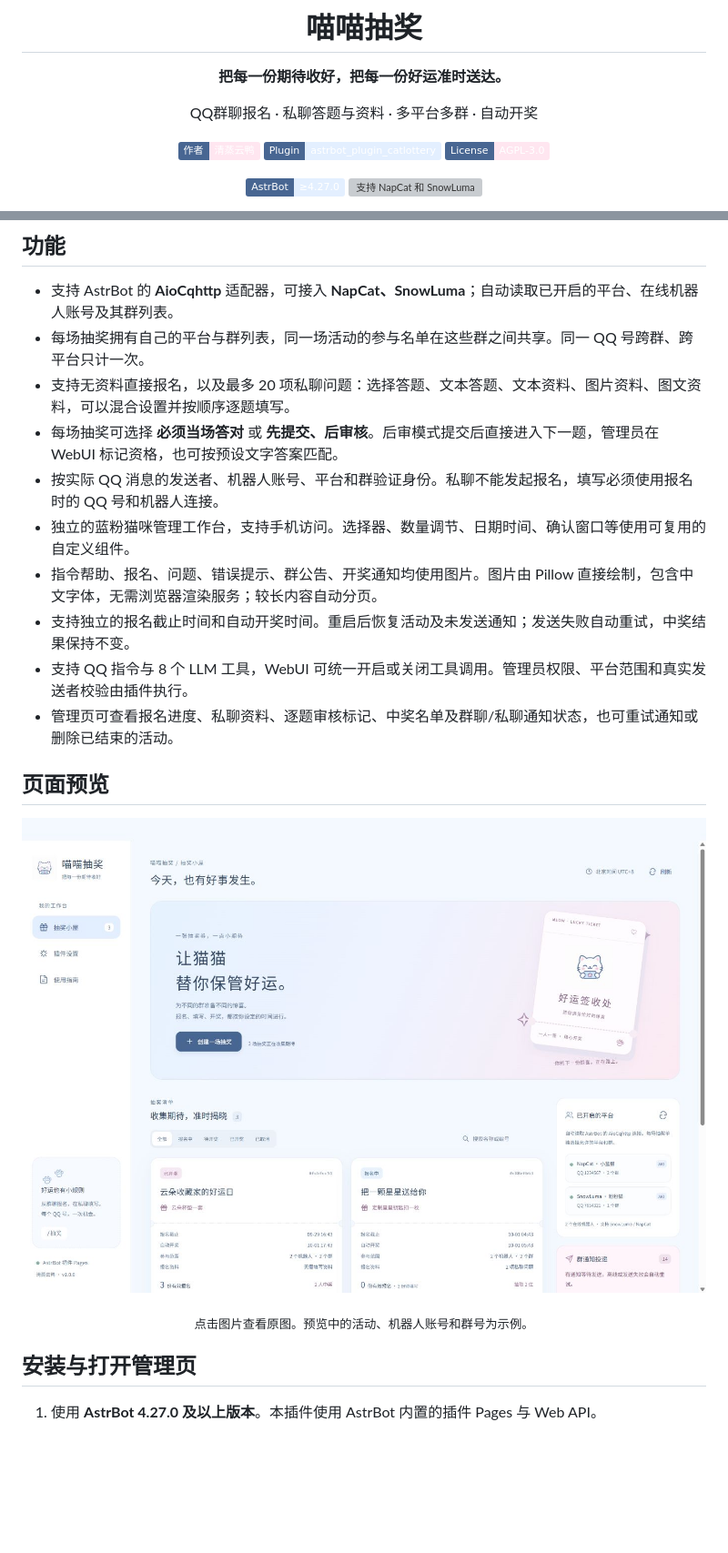
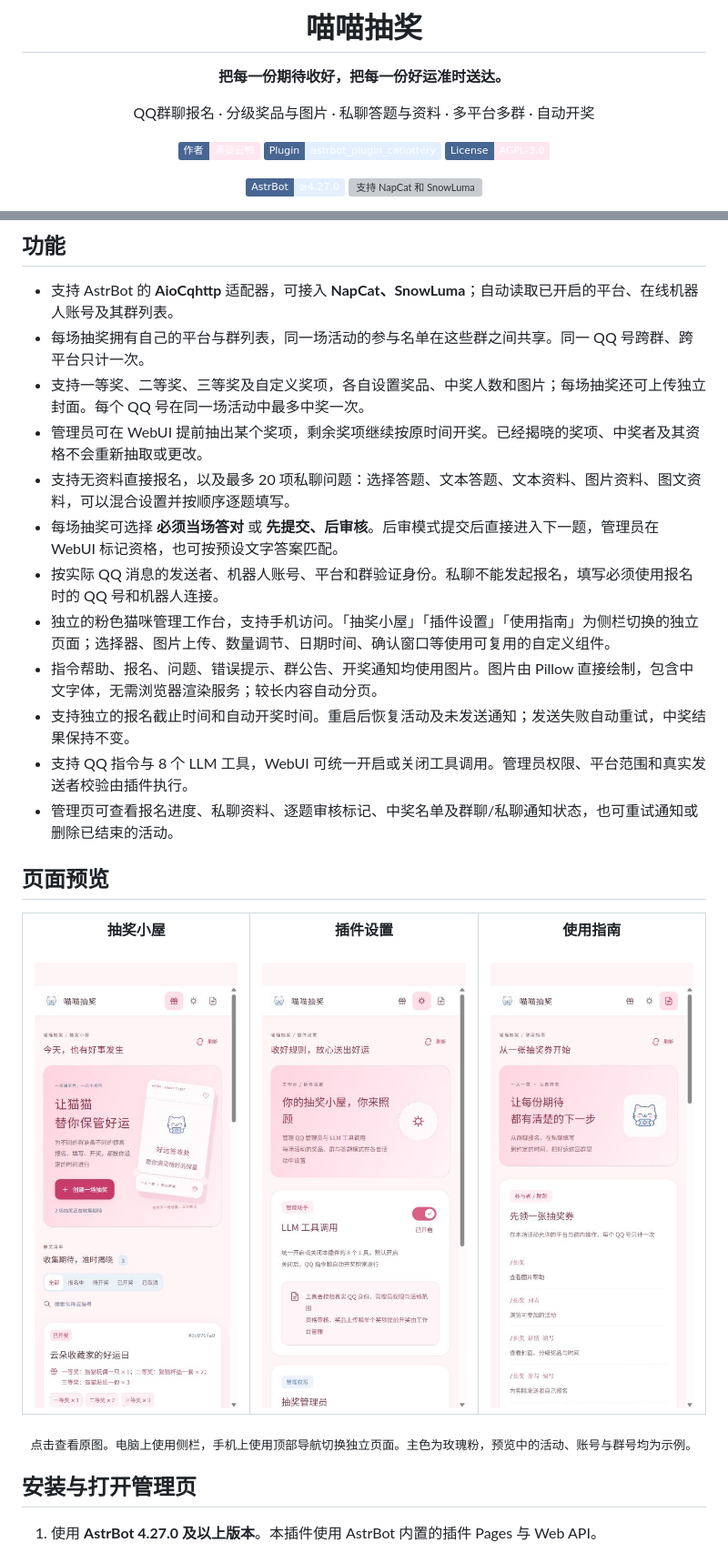
Before and after one commit to WhiteCloudOL/astrbot_plugin_catlottery, a Markdown page: README.md, 2 parts joined by grey strips. Shown: that part at 91% size. GitHub-like rendering; pictures changed too: docs/images/guide.png (added), docs/images/settings.png (added), docs/images/webui.png; badges without logos; blank space fills up the shorter version; grey boxes are pictures that could not be loaded.

```diff
--- a/README.md
+++ b/README.md
@@ -6,7 +6,7 @@
 
 **把每一份期待收好，把每一份好运准时送达。**
 
-QQ群聊报名 · 私聊答题与资料 · 多平台多群 · 自动开奖
+QQ群聊报名 · 分级奖品与图片 · 私聊答题与资料 · 多平台多群 · 自动开奖
 
 <p>
   <a href="https://github.com/WhiteCloudOL"><img alt="作者：清蒸云鸭" src="https://img.shields.io/badge/%E4%BD%9C%E8%80%85-%E6%B8%85%E8%92%B8%E4%BA%91%E9%B8%AD-ffe6f0?style=flat&amp;labelColor=486692"></a>
@@ -30,10 +30,12 @@ QQ群聊报名 · 私聊答题与资料 · 多平台多群 · 自动开奖
 
 - 支持 AstrBot 的 **AioCqhttp** 适配器，可接入 **NapCat、SnowLuma**；自动读取已开启的平台、在线机器人账号及其群列表。
 - 每场抽奖拥有自己的平台与群列表，同一场活动的参与名单在这些群之间共享。同一 QQ 号跨群、跨平台只计一次。
+- 支持一等奖、二等奖、三等奖及自定义奖项，各自设置奖品、中奖人数和图片；每场抽奖还可上传独立封面。每个 QQ 号在同一场活动中最多中奖一次。
+- 管理员可在 WebUI 提前抽出某个奖项，剩余奖项继续按原时间开奖。已经揭晓的奖项、中奖者及其资格不会重新抽取或更改。
 - 支持无资料直接报名，以及最多 20 项私聊问题：选择答题、文本答题、文本资料、图片资料、图文资料，可以混合设置并按顺序逐题填写。
 - 每场抽奖可选择 **必须当场答对** 或 **先提交、后审核**。后审模式提交后直接进入下一题，管理员在 WebUI 标记资格，也可按预设文字答案匹配。
 - 按实际 QQ 消息的发送者、机器人账号、平台和群验证身份。私聊不能发起报名，填写必须使用报名时的 QQ 号和机器人连接。
-- 独立的蓝粉猫咪管理工作台，支持手机访问。选择器、数量调节、日期时间、确认窗口等使用可复用的自定义组件。
+- 独立的粉色猫咪管理工作台，支持手机访问。「抽奖小屋」「插件设置」「使用指南」为侧栏切换的独立页面；选择器、图片上传、数量调节、日期时间、确认窗口等使用可复用的自定义组件。
 - 指令帮助、报名、问题、错误提示、群公告、开奖通知均使用图片。图片由 Pillow 直接绘制，包含中文字体，无需浏览器渲染服务；较长内容自动分页。
 - 支持独立的报名截止时间和自动开奖时间。重启后恢复活动及未发送通知；发送失败自动重试，中奖结果保持不变。
 - 支持 QQ 指令与 8 个 LLM 工具，WebUI 可统一开启或关闭工具调用。管理员权限、平台范围和真实发送者校验由插件执行。
@@ -41,9 +43,15 @@ QQ群聊报名 · 私聊答题与资料 · 多平台多群 · 自动开奖
 
 ## 页面预览
 
-<p align="center"><a href="docs/images/webui.png"><img src="docs/images/webui.png" width="1080" alt="喵喵抽奖管理工作台"></a></p>
+<table>
+  <tr>
+    <td align="center"><strong>抽奖小屋</strong><br><br><a href="docs/images/webui.png"><img src="docs/images/webui.png" width="300" alt="粉色抽奖小屋与活动清单"></a></td>
+    <td align="center"><strong>插件设置</strong><br><br><a href="docs/images/settings.png"><img src="docs/images/settings.png" width="300" alt="独立的粉色插件设置页面"></a></td>
+    <td align="center"><strong>使用指南</strong><br><br><a href="docs/images/guide.png"><img src="docs/images/guide.png" width="300" alt="独立的粉色使用指南页面"></a></td>
+  </tr>
+</table>
 
-<p align="center"><sub>点击图片查看原图。预览中的活动、机器人账号和群号为示例。</sub></p>
+<p align="center"><sub>点击查看原图。电脑上使用侧栏，手机上使用顶部导航切换独立页面。主色为玫瑰粉，预览中的活动、账号与群号均为示例。</sub></p>
 
 ## 安装与打开管理页
 
```
Also changed, not shown: other parts of README.md (+42 -11 lines), docs/images/help.png, 12 other files.
